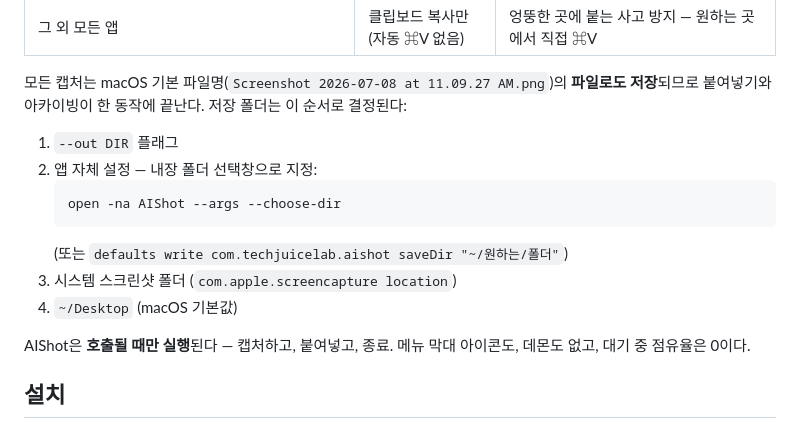
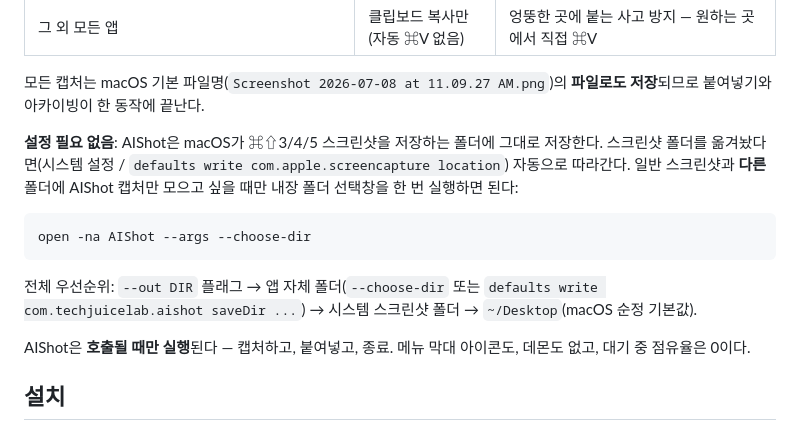
Before and after one commit to techjuicelab/aishot, a Markdown page: README.ko.md, the part around the change. GitHub-like rendering.

Commit message:
docs: 저장 폴더 동작 설명 명확화 — 시스템 위치 자동 추종을 앞세움
설정 없이 macOS 스크린샷 폴더(옮긴 위치 포함)를 자동으로 따라간다는 점을
먼저 설명하고, --choose-dir은 별도 폴더가 필요할 때만 쓰는 옵션으로 정리.

Co-Authored-By: Claude Fable 5 <noreply@anthropic.com>

````diff
--- a/README.ko.md
+++ b/README.ko.md
@@ -25,16 +25,20 @@
 
 모든 캡처는 macOS 기본 파일명(`Screenshot 2026-07-08 at 11.09.27 AM.png`)의
 **파일로도 저장**되므로 붙여넣기와 아카이빙이 한 동작에 끝난다.
-저장 폴더는 이 순서로 결정된다:
 
-1. `--out DIR` 플래그
-2. 앱 자체 설정 — 내장 폴더 선택창으로 지정:
-   ```sh
-   open -na AIShot --args --choose-dir
-   ```
-   (또는 `defaults write com.techjuicelab.aishot saveDir "~/원하는/폴더"`)
-3. 시스템 스크린샷 폴더 (`com.apple.screencapture location`)
-4. `~/Desktop` (macOS 기본값)
+**설정 필요 없음**: AIShot은 macOS가 ⌘⇧3/4/5 스크린샷을 저장하는 폴더에
+그대로 저장한다. 스크린샷 폴더를 옮겨놨다면(시스템 설정 /
+`defaults write com.apple.screencapture location`) 자동으로 따라간다.
+일반 스크린샷과 **다른** 폴더에 AIShot 캡처만 모으고 싶을 때만 내장 폴더
+선택창을 한 번 실행하면 된다:
+
+```sh
+open -na AIShot --args --choose-dir
+```
+
+전체 우선순위: `--out DIR` 플래그 → 앱 자체 폴더(`--choose-dir` 또는
+`defaults write com.techjuicelab.aishot saveDir ...`) → 시스템 스크린샷 폴더
+→ `~/Desktop`(macOS 순정 기본값).
 
 AIShot은 **호출될 때만 실행**된다 — 캡처하고, 붙여넣고, 종료.
 메뉴 막대 아이콘도, 데몬도 없고, 대기 중 점유율은 0이다.
````
Also changed, not shown: README.md (+15 -9 lines).
